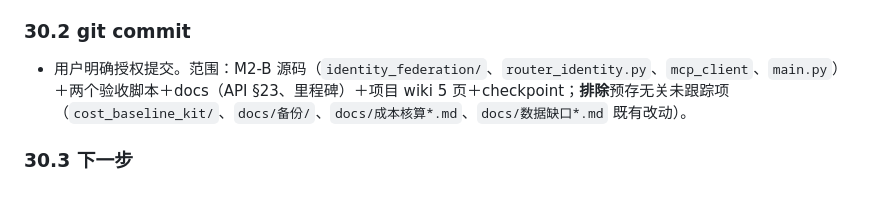
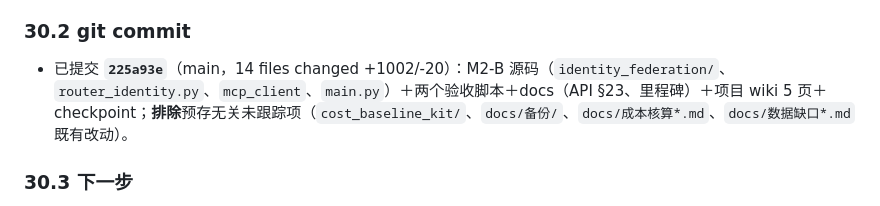
Before and after one commit to lifengss/ontology_platform, a Markdown page: TASK_CHECKPOINT.md, the part around the change. Drawn GitHub-style.

Commit message:
docs(checkpoint): record M2-B commit 225a93e and TP-06-06 joint acceptance

```diff
--- a/TASK_CHECKPOINT.md
+++ b/TASK_CHECKPOINT.md
@@ -717,7 +717,7 @@
 - 回归：M2-B 验收 **19/19** 复跑全绿；L5 **93/93**；lints 0；临时验收数据与测试 secret 已清理。
 
 ### 30.2 git commit
-- 用户明确授权提交。范围：M2-B 源码（`identity_federation/`、`router_identity.py`、`mcp_client`、`main.py`）＋两个验收脚本＋docs（API §23、里程碑）＋项目 wiki 5 页＋checkpoint；**排除**预存无关未跟踪项（`cost_baseline_kit/`、`docs/备份/`、`docs/成本核算*.md`、`docs/数据缺口*.md` 既有改动）。
+- 已提交 **`225a93e`**（main，14 files changed +1002/-20）：M2-B 源码（`identity_federation/`、`router_identity.py`、`mcp_client`、`main.py`）＋两个验收脚本＋docs（API §23、里程碑）＋项目 wiki 5 页＋checkpoint；**排除**预存无关未跟踪项（`cost_baseline_kit/`、`docs/备份/`、`docs/成本核算*.md`、`docs/数据缺口*.md` 既有改动）。
 
 ### 30.3 下一步
 - **M2-C（V2-06 多租户隔离＋共享等级，8–12 人日）已获用户指示启动**：tenant_id 全链路过滤（API＋UI＋MCP）→ 四级共享（私有/项目组/部门/公开，schema 只读）→ 实例永不共享（INV-2）→ 上传型内容显式开放 → 共享降级即时收口 → 共享不授写；验收 TP-06-01~08/EP-06-01~03（TC-06-06 已提前联验）；凭据映射管理 UI 随 M2-C 一并补。
```
